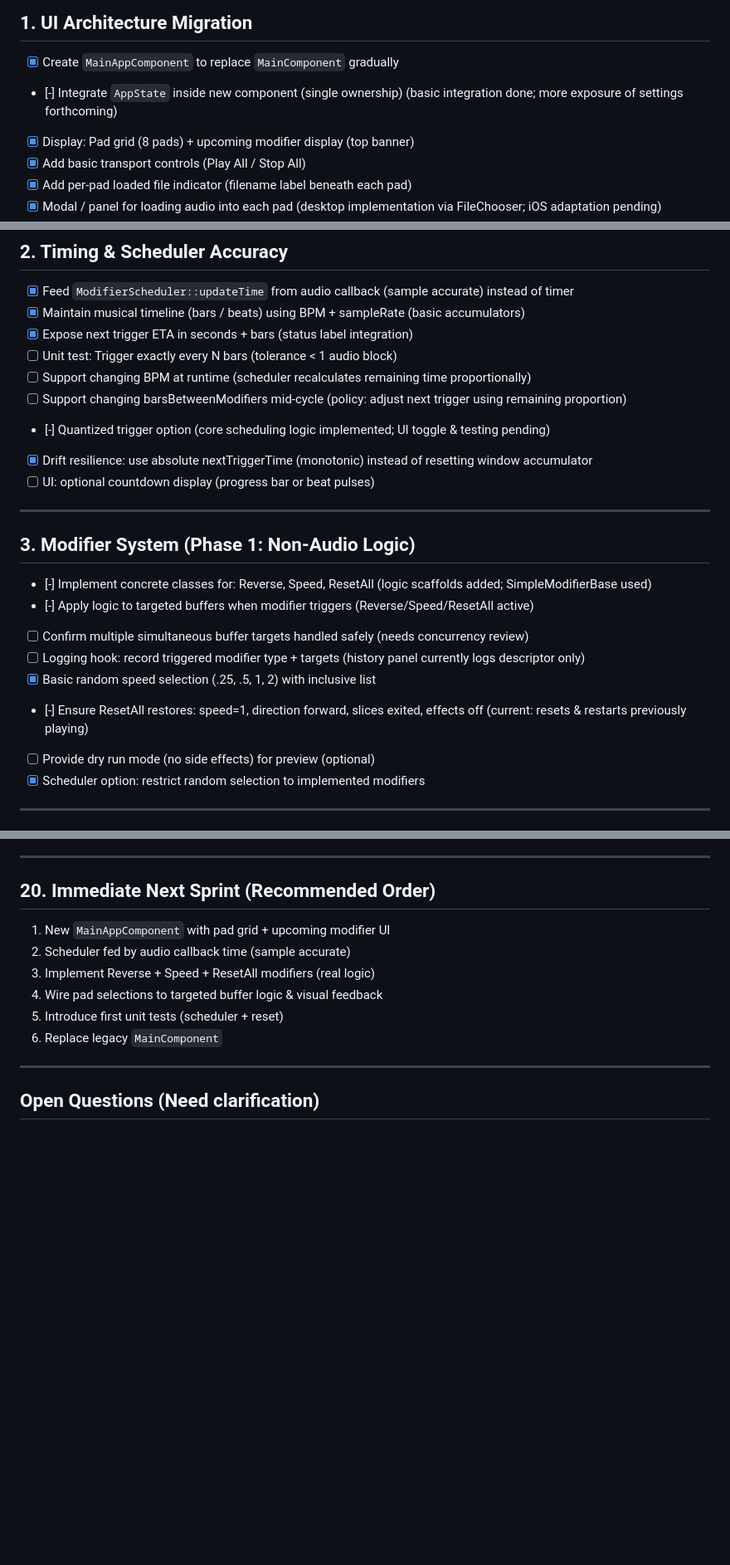
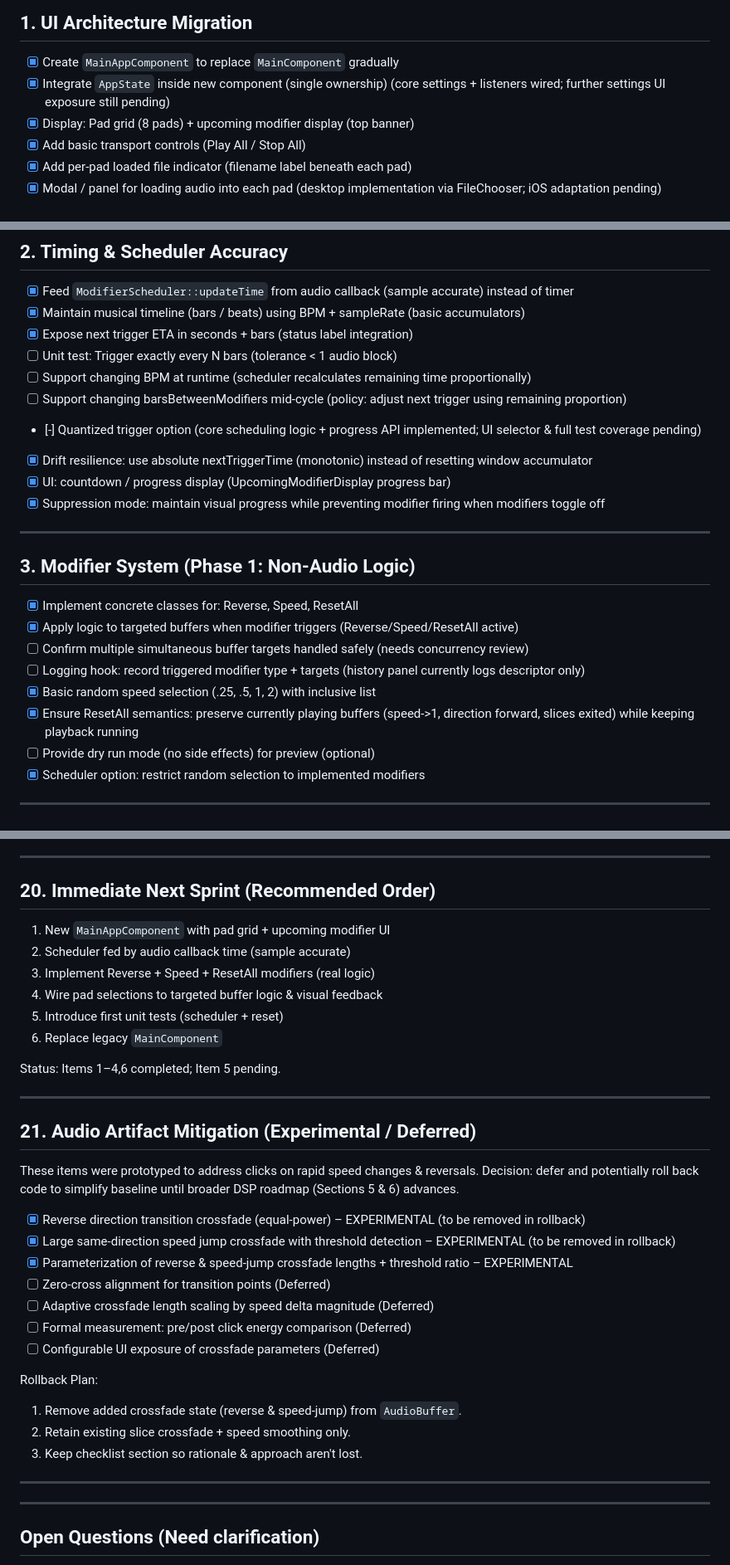
Before and after one commit to d12345m/Loop-Breaker, a Markdown page: IMPLEMENTATION_CHECKLIST.md, 3 parts joined by grey strips. Shown at 83% size. Drawn GitHub-style; blank space fills up the shorter version.

Commit message:
Update implementation checklist: complete integration of AppState, add countdown display, and implement suppression mode for modifiers

```diff
--- a/IMPLEMENTATION_CHECKLIST.md
+++ b/IMPLEMENTATION_CHECKLIST.md
@@ -25,7 +25,7 @@ Legend:
 ## 1. UI Architecture Migration
 
 - [x] Create `MainAppComponent` to replace `MainComponent` gradually
-- [-] Integrate `AppState` inside new component (single ownership) (basic integration done; more exposure of settings forthcoming)
+- [x] Integrate `AppState` inside new component (single ownership) (core settings + listeners wired; further settings UI exposure still pending)
 - [x] Display: Pad grid (8 pads) + upcoming modifier display (top banner)
 - [x] Add basic transport controls (Play All / Stop All)
 - [x] Add per‑pad loaded file indicator (filename label beneath each pad)
@@ -60,20 +60,21 @@ Legend:
 - [ ] Unit test: Trigger exactly every N bars (tolerance < 1 audio block)
 - [ ] Support changing BPM at runtime (scheduler recalculates remaining time proportionally)
 - [ ] Support changing barsBetweenModifiers mid-cycle (policy: adjust next trigger using remaining proportion)
-- [-] Quantized trigger option (core scheduling logic implemented; UI toggle & testing pending)
+- [-] Quantized trigger option (core scheduling logic + progress API implemented; UI selector & full test coverage pending)
 - [x] Drift resilience: use absolute nextTriggerTime (monotonic) instead of resetting window accumulator
-- [ ] UI: optional countdown display (progress bar or beat pulses)
+- [x] UI: countdown / progress display (UpcomingModifierDisplay progress bar)
+- [x] Suppression mode: maintain visual progress while preventing modifier firing when modifiers toggle off
 
 ---
 
 ## 3. Modifier System (Phase 1: Non‑Audio Logic)
 
-- [-] Implement concrete classes for: Reverse, Speed, ResetAll (logic scaffolds added; SimpleModifierBase used)
-- [-] Apply logic to targeted buffers when modifier triggers (Reverse/Speed/ResetAll active)
+- [x] Implement concrete classes for: Reverse, Speed, ResetAll
+- [x] Apply logic to targeted buffers when modifier triggers (Reverse/Speed/ResetAll active)
 - [ ] Confirm multiple simultaneous buffer targets handled safely (needs concurrency review)
 - [ ] Logging hook: record triggered modifier type + targets (history panel currently logs descriptor only)
 - [x] Basic random speed selection (.25, .5, 1, 2) with inclusive list
-- [-] Ensure ResetAll restores: speed=1, direction forward, slices exited, effects off (current: resets & restarts previously playing)
+- [x] Ensure ResetAll semantics: preserve currently playing buffers (speed->1, direction forward, slices exited) while keeping playback running
 - [ ] Provide dry run mode (no side effects) for preview (optional)
 - [x] Scheduler option: restrict random selection to implemented modifiers
 
@@ -245,6 +246,30 @@ Legend:
 5. Introduce first unit tests (scheduler + reset)
 6. Replace legacy `MainComponent`
 
+Status: Items 1–4,6 completed; Item 5 pending.
+
+---
+
+## 21. Audio Artifact Mitigation (Experimental / Deferred)
+
+These items were prototyped to address clicks on rapid speed changes & reversals. Decision: defer and potentially roll back code to simplify baseline until broader DSP roadmap (Sections 5 & 6) advances.
+
+- [x] Reverse direction transition crossfade (equal-power) – EXPERIMENTAL (to be removed in rollback)
+- [x] Large same-direction speed jump crossfade with threshold detection – EXPERIMENTAL (to be removed in rollback)
+- [x] Parameterization of reverse & speed-jump crossfade lengths + threshold ratio – EXPERIMENTAL
+- [ ] Zero-cross alignment for transition points (Deferred)
+- [ ] Adaptive crossfade length scaling by speed delta magnitude (Deferred)
+- [ ] Formal measurement: pre/post click energy comparison (Deferred)
+- [ ] Configurable UI exposure of crossfade parameters (Deferred)
+
+Rollback Plan:
+
+1. Remove added crossfade state (reverse & speed-jump) from `AudioBuffer`.
+2. Retain existing slice crossfade + speed smoothing only.
+3. Keep checklist section so rationale & approach aren't lost.
+
+---
+
 ---
 
 ## Open Questions (Need clarification)
```
Also changed, not shown: other parts of IMPLEMENTATION_CHECKLIST.md (+2 -0 lines).
